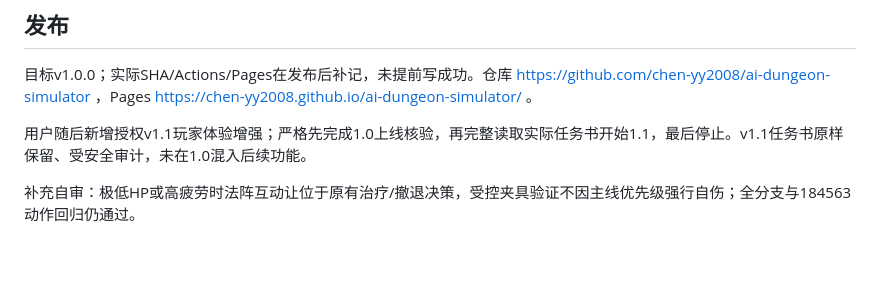
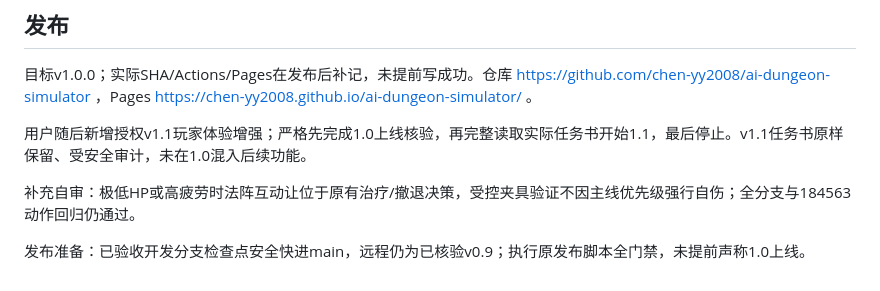
Before and after one commit to chen-yy2008/ai-dungeon-simulator, a Markdown page: docs/releases/v1.0-report.md, the part around the change. Drawn GitHub-style; blank space fills up the shorter version.

Commit message:
chore(release): v1.0.0 - A complete pixel fantasy journey with presets, endings and shareable chronicles

```diff
--- a/docs/releases/v1.0-report.md
+++ b/docs/releases/v1.0-report.md
@@ -44,3 +44,5 @@ Chrome和Edge：从首页通过鼠标/手机触摸事件点击示例或预设，
 用户随后新增授权v1.1玩家体验增强；严格先完成1.0上线核验，再完整读取实际任务书开始1.1，最后停止。v1.1任务书原样保留、受安全审计，未在1.0混入后续功能。
 
 补充自审：极低HP或高疲劳时法阵互动让位于原有治疗/撤退决策，受控夹具验证不因主线优先级强行自伤；全分支与184563动作回归仍通过。
+
+发布准备：已验收开发分支检查点安全快进main，远程仍为已核验v0.9；执行原发布脚本全门禁，未提前声称1.0上线。
```
